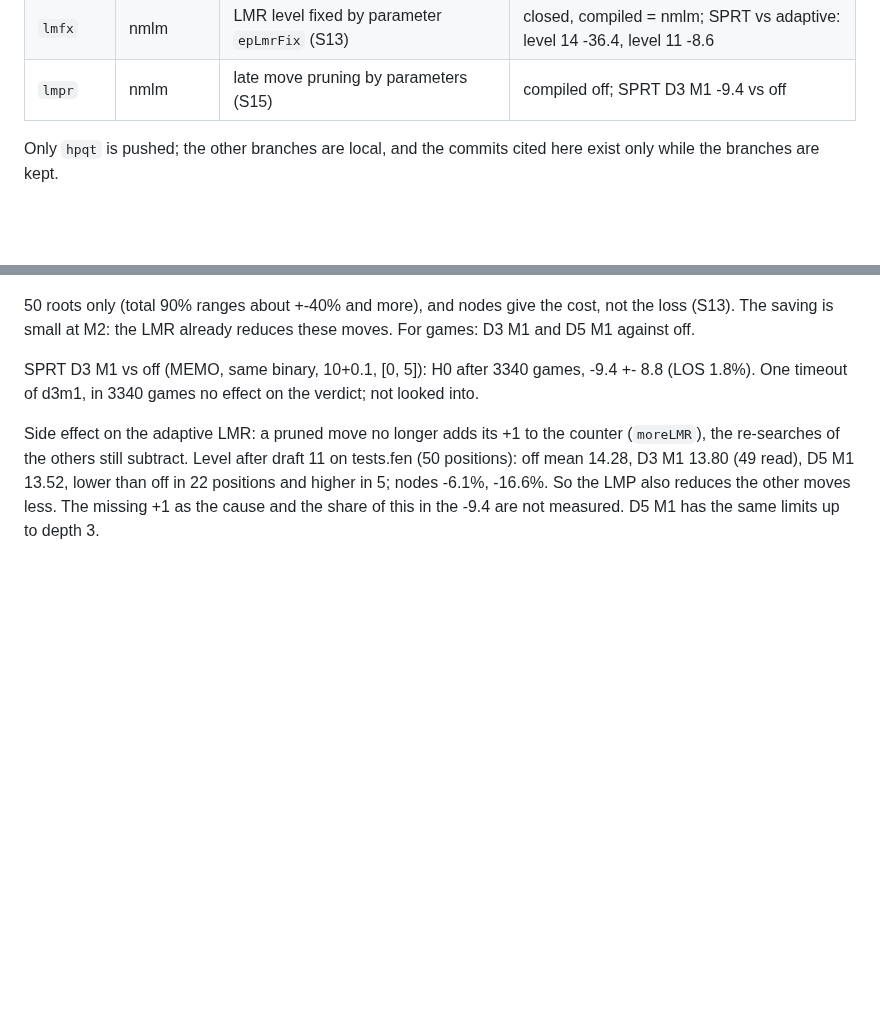
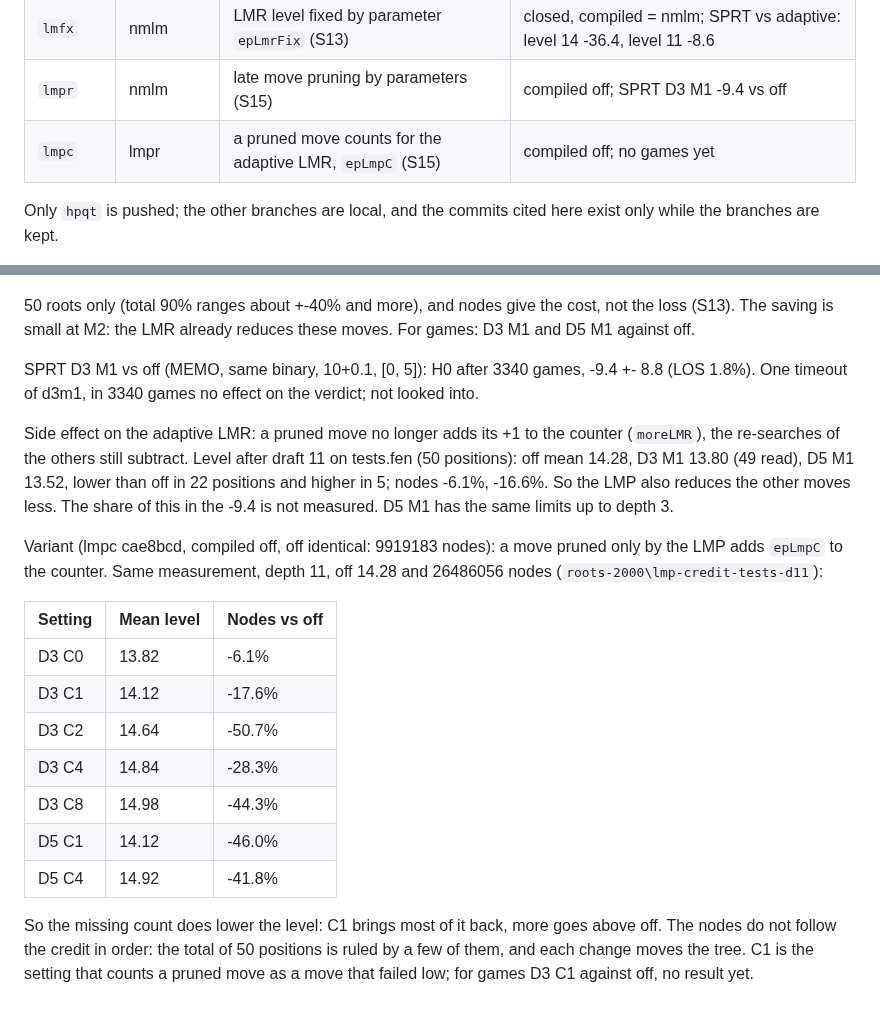
Before and after one commit to nionita/Barbarossa, a Markdown page: SEARCH-TUNING.md, 2 parts joined by grey strips. Drawn GitHub-style; blank space fills up the shorter version.

Commit message:
SEARCH-TUNING: S15 credit of a pruned move for the adaptive LMR (lmpc), level and nodes, no games yet
Co-Authored-By: Claude Opus 5.5 <noreply@anthropic.com>

```diff
--- a/SEARCH-TUNING.md
+++ b/SEARCH-TUNING.md
@@ -25,6 +25,7 @@ Elo values are from the candidate's side, with 95% error bars.
 | `nmlm` | rfth | LMR without the near-mate guard (S13) | SPRT +13.0 vs hprf, the best version so far |
 | `lmfx` | nmlm | LMR level fixed by parameter `epLmrFix` (S13) | closed, compiled = nmlm; SPRT vs adaptive: level 14 -36.4, level 11 -8.6 |
 | `lmpr` | nmlm | late move pruning by parameters (S15) | compiled off; SPRT D3 M1 -9.4 vs off |
+| `lmpc` | lmpr | a pruned move counts for the adaptive LMR, `epLmpC` (S15) | compiled off; no games yet |
 
 Only `hpqt` is pushed; the other branches are local, and the commits cited here exist only while the branches
 are kept.
@@ -316,4 +317,21 @@ SPRT D3 M1 vs off (MEMO, same binary, 10+0.1, [0, 5]): H0 after 3340 games, -9.4
 Side effect on the adaptive LMR: a pruned move no longer adds its +1 to the counter (`moreLMR`), the re-searches of the
 others still subtract. Level after draft 11 on tests.fen (50 positions): off mean 14.28, D3 M1 13.80 (49 read), D5 M1
 13.52, lower than off in 22 positions and higher in 5; nodes -6.1%, -16.6%. So the LMP also reduces the other moves less.
-The missing +1 as the cause and the share of this in the -9.4 are not measured. D5 M1 has the same limits up to depth 3.
+The share of this in the -9.4 is not measured. D5 M1 has the same limits up to depth 3.
+
+Variant (lmpc cae8bcd, compiled off, off identical: 9919183 nodes): a move pruned only by the LMP adds `epLmpC` to the
+counter. Same measurement, depth 11, off 14.28 and 26486056 nodes (`roots-2000\lmp-credit-tests-d11`):
+
+| Setting | Mean level | Nodes vs off |
+|---|---|---|
+| D3 C0 | 13.82 | -6.1% |
+| D3 C1 | 14.12 | -17.6% |
+| D3 C2 | 14.64 | -50.7% |
+| D3 C4 | 14.84 | -28.3% |
+| D3 C8 | 14.98 | -44.3% |
+| D5 C1 | 14.12 | -46.0% |
+| D5 C4 | 14.92 | -41.8% |
+
+So the missing count does lower the level: C1 brings most of it back, more goes above off. The nodes do not follow the
+credit in order: the total of 50 positions is ruled by a few of them, and each change moves the tree. C1 is the setting
+that counts a pruned move as a move that failed low; for games D3 C1 against off, no result yet.
```
